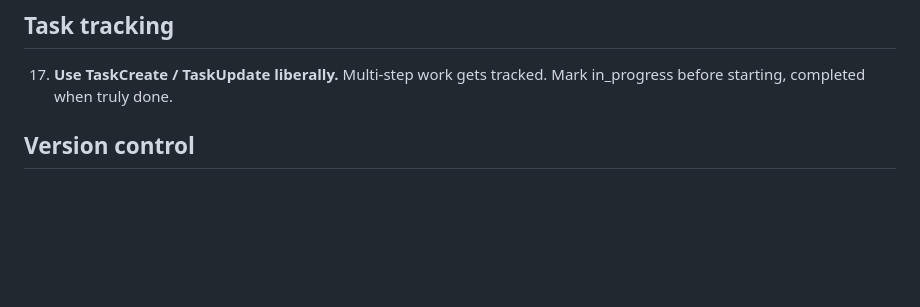
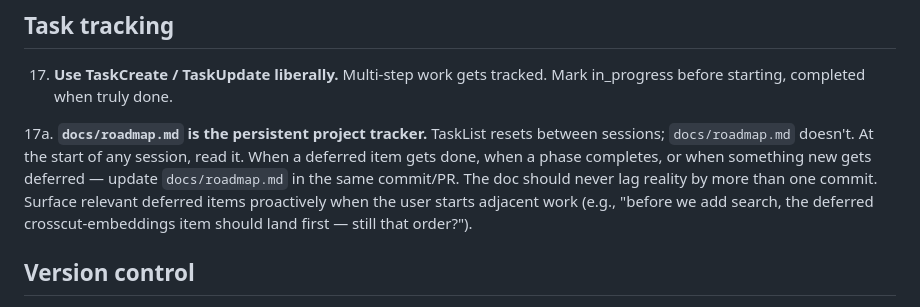
Before and after one commit to srik-create/aarva, a Markdown page: AGENTS.md, the part around the change. Drawn GitHub-style; blank space fills up the shorter version.

```diff
--- a/AGENTS.md
+++ b/AGENTS.md
@@ -156,6 +156,16 @@ Last updated: 2026-06-10
     tracked. Mark in_progress before starting, completed when truly
     done.
 
+17a. **`docs/roadmap.md` is the persistent project tracker.** TaskList
+    resets between sessions; `docs/roadmap.md` doesn't. At the start
+    of any session, read it. When a deferred item gets done, when a
+    phase completes, or when something new gets deferred — update
+    `docs/roadmap.md` in the same commit/PR. The doc should never lag
+    reality by more than one commit. Surface relevant deferred items
+    proactively when the user starts adjacent work
+    (e.g., "before we add search, the deferred crosscut-embeddings
+    item should land first — still that order?").
+
 ## Version control
 
 20. **Never commit or push without explicit user sign-off.** At the
```
Also changed, not shown: docs/roadmap.md (added, +147 -0 lines).
